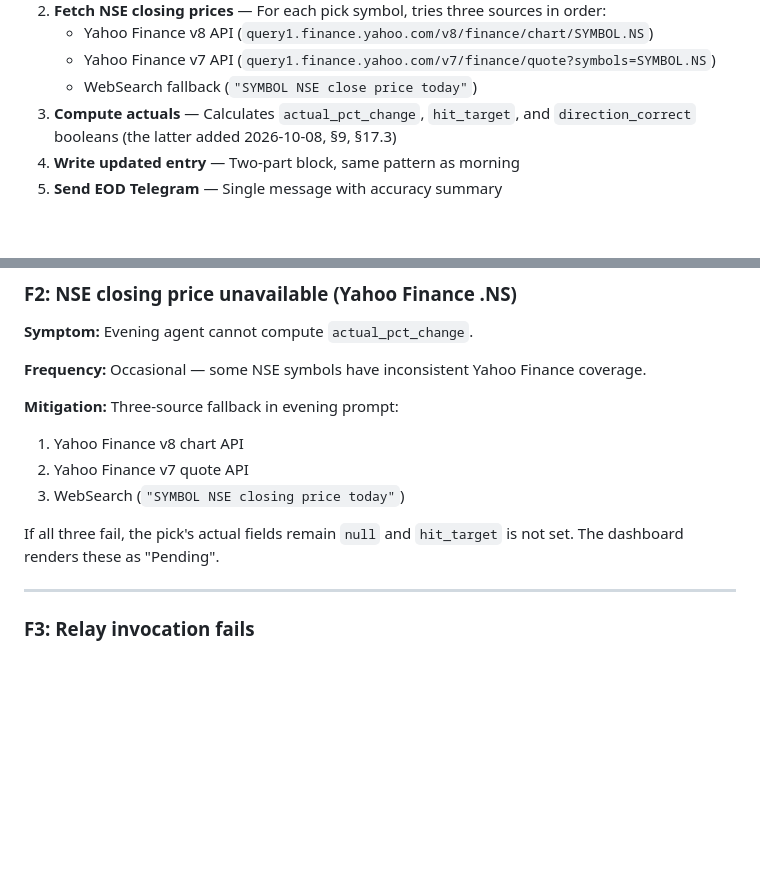
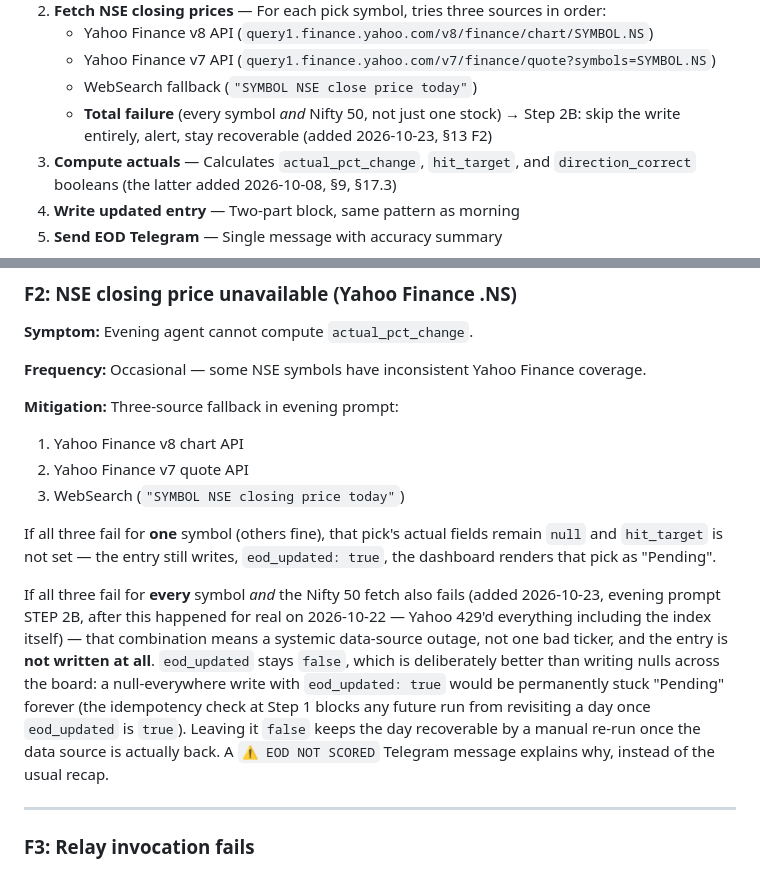
Before and after one commit to gahlautabhinav/stock-intelligence, a Markdown page: ARCHITECTURE.md, 2 parts joined by grey strips. Drawn GitHub-style; blank space fills up the shorter version.

Commit message:
fix(F2): formalize skip-and-alert on total EOD data failure
2026-10-22: Yahoo v8/v7 returned 429 for every pick AND Nifty 50 itself,
WebSearch found no quotes either. The evening agent improvised the right
call on its own that day -- skip the write entirely, alert clearly, leave
eod_updated false so the day stays recoverable -- rather than the documented
F2 fallback (write nulls everywhere, mark eod_updated true). That documented
path is actually worse: it would have permanently locked the day out, since
Step 1's idempotency check blocks any future run once eod_updated is true.

Formalized as evening-agent-prompt.md STEP 2B so it happens the same way
every time instead of depending on the agent reasoning it out fresh:
total failure (every symbol's three-source fallback failed AND Nifty 50
also failed -- not just one stubborn stock) skips Step 3/4 entirely and
sends one explicit "EOD NOT SCORED" alert instead of the normal recap.
A genuine partial gap (one stock, everything else fine) still follows the
original per-symbol null rule unchanged -- writing a mostly-complete entry
loses nothing; skipping the whole day over one stock would lose picks that
did have real data.

ARCHITECTURE.md F2 corrected to describe both paths and why the bar for
"skip entirely" is deliberately higher than one failed fetch. All 14
embedded Python blocks across all three prompts still parse clean.

Co-Authored-By: Claude Sonnet 5 <noreply@anthropic.com>

```diff
--- a/ARCHITECTURE.md
+++ b/ARCHITECTURE.md
@@ -297,6 +297,8 @@ Both agents run on **claude.ai/code routines** — Anthropic's scheduled cloud e
    - Yahoo Finance v8 API (`query1.finance.yahoo.com/v8/finance/chart/SYMBOL.NS`)
    - Yahoo Finance v7 API (`query1.finance.yahoo.com/v7/finance/quote?symbols=SYMBOL.NS`)
    - WebSearch fallback (`"SYMBOL NSE close price today"`)
+   - **Total failure** (every symbol *and* Nifty 50, not just one stock) → Step 2B: skip the
+     write entirely, alert, stay recoverable (added 2026-10-23, §13 F2)
 3. **Compute actuals** — Calculates `actual_pct_change`, `hit_target`, and `direction_correct`
    booleans (the latter added 2026-10-08, §9, §17.3)
 4. **Write updated entry** — Two-part block, same pattern as morning
@@ -1014,7 +1016,19 @@ These are immovable limitations of the current environment that shaped every des
 2. Yahoo Finance v7 quote API
 3. WebSearch (`"SYMBOL NSE closing price today"`)
 
-If all three fail, the pick's actual fields remain `null` and `hit_target` is not set. The dashboard renders these as "Pending".
+If all three fail for **one** symbol (others fine), that pick's actual fields remain `null`
+and `hit_target` is not set — the entry still writes, `eod_updated: true`, the dashboard
+renders that pick as "Pending".
+
+If all three fail for **every** symbol *and* the Nifty 50 fetch also fails (added 2026-10-23,
+evening prompt STEP 2B, after this happened for real on 2026-10-22 — Yahoo 429'd everything
+including the index itself) — that combination means a systemic data-source outage, not one
+bad ticker, and the entry is **not written at all**. `eod_updated` stays `false`, which is
+deliberately better than writing nulls across the board: a null-everywhere write with
+`eod_updated: true` would be permanently stuck "Pending" forever (the idempotency check at
+Step 1 blocks any future run from revisiting a day once `eod_updated` is `true`). Leaving it
+`false` keeps the day recoverable by a manual re-run once the data source is actually back.
+A `⚠️ EOD NOT SCORED` Telegram message explains why, instead of the usual recap.
 
 ---
 
```
